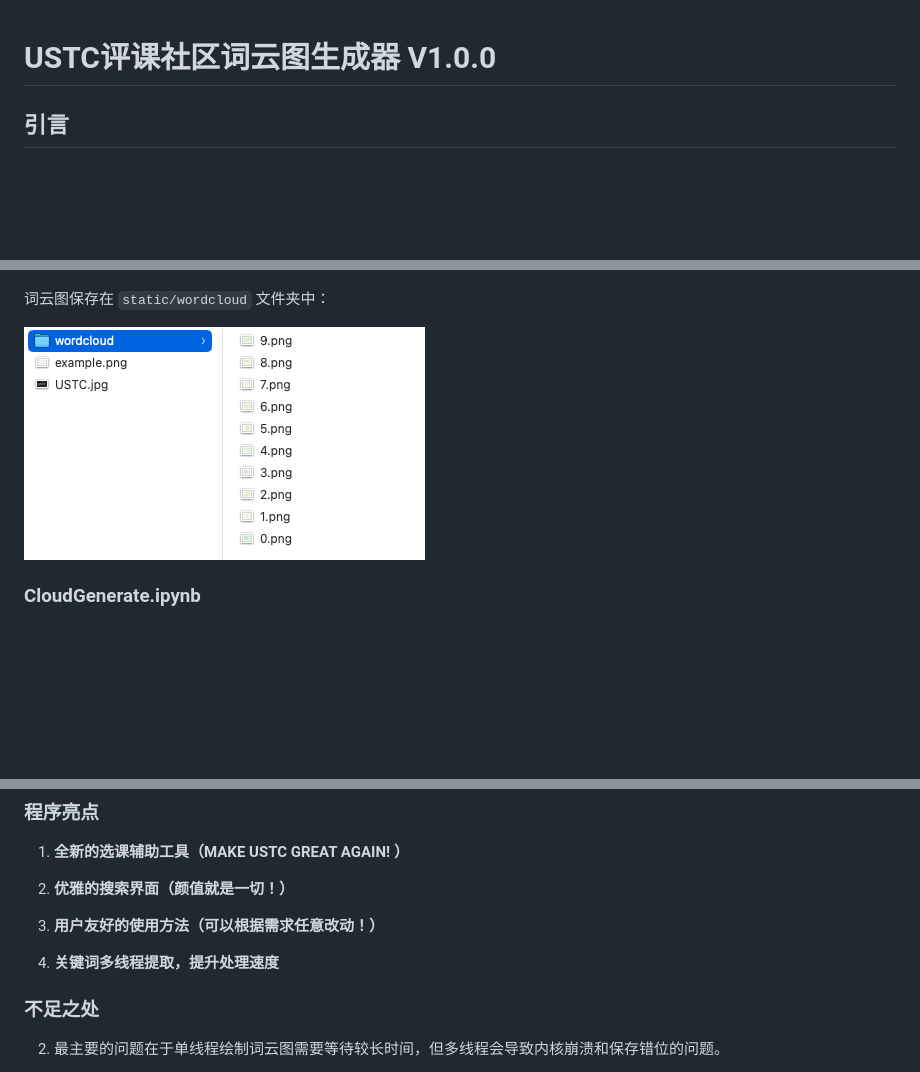
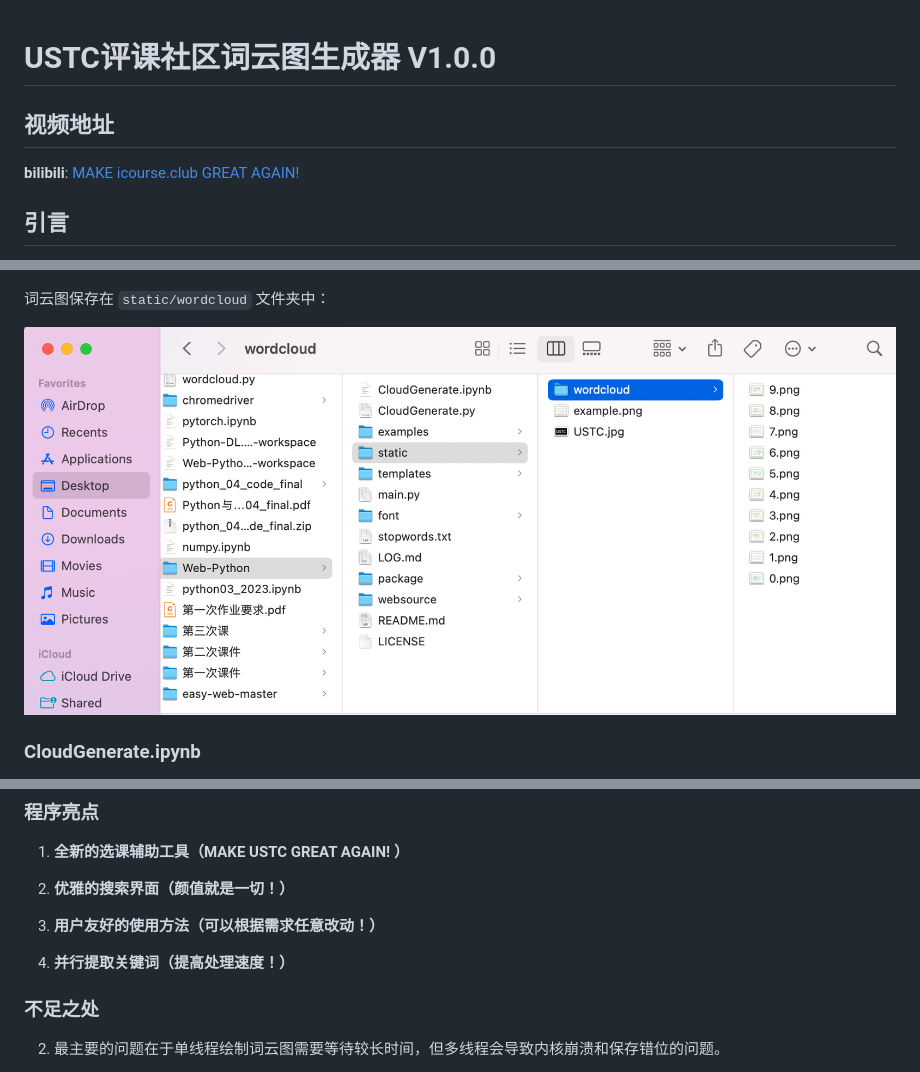
Before and after one commit to Bessgendre/Word-Cloud-For-USTC-icourse.club, a Markdown page: README.md, 3 parts joined by grey strips. GitHub-like rendering; pictures changed too: examples/cloudresult.png; blank space fills up the shorter version.

Commit message:
refine the introduction

```diff
--- a/README.md
+++ b/README.md
@@ -1,4 +1,7 @@
 # USTC评课社区词云图生成器 V1.0.0
+
+## 视频地址
+**bilibili**: [MAKE icourse.club GREAT AGAIN! ](https://www.bilibili.com/video/BV1ak4y1j7y1/?spm_id_from=333.999.0.0&vd_source=557d1419bd34f91b4d4aac52ed68ff8d)
 
 ## 引言
 &emsp;&emsp;计算机与网络的发展使得信息的制造与传播日趋频繁，对于刚步入大学生涯的科大学子而言，**关于课程的信息无疑是最重要的信息之一**。一门课的水平如何、给分怎么样、是否有速通宝典等等都是一名大学生在学期初最关心的事，因为此时对课程、老师的选择将会决定未来一学期的努力方向。在这个时候，每一位同学都会借助网络搜索这些关于课程的信息，以期按照培养方案以及自身需求，选出最适合的课程。
@@ -138,7 +141,7 @@
 
 2. **用户友好的使用方法（可以根据需求任意改动！）**
 
-3. **关键词多线程提取，提升处理速度**
+3. **并行提取关键词（提高处理速度！）**
 
 
 ### 不足之处
```
Also changed, not shown: 1 other file.
